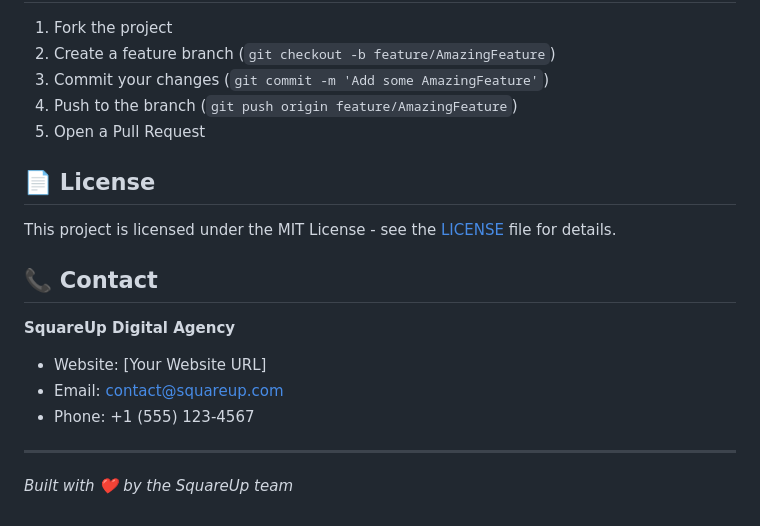
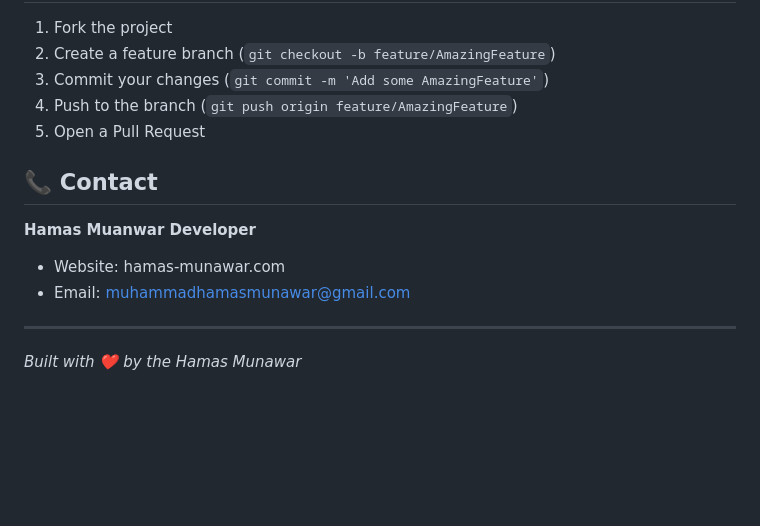
Before and after one commit to hamas-munawar/Digital-Agency-Landing-Page, a Markdown page: README.md, the part around the change. Rendered like a GitHub page; blank space fills up the shorter version.

```diff
--- a/README.md
+++ b/README.md
@@ -161,17 +161,12 @@ Main color palette defined in CSS custom properties:
 4. Push to the branch (`git push origin feature/AmazingFeature`)
 5. Open a Pull Request
 
-## 📄 License
-
-This project is licensed under the MIT License - see the [LICENSE](LICENSE) file for details.
-
 ## 📞 Contact
 
-**SquareUp Digital Agency**
-- Website: [Your Website URL]
-- Email: contact@squareup.com
-- Phone: +1 (555) 123-4567
+**Hamas Muanwar Developer**
+- Website: hamas-munawar.com
+- Email: muhammadhamasmunawar@gmail.com
 
 ---
 
-*Built with ❤️ by the SquareUp team*
+*Built with ❤️ by the Hamas Munawar*
```
